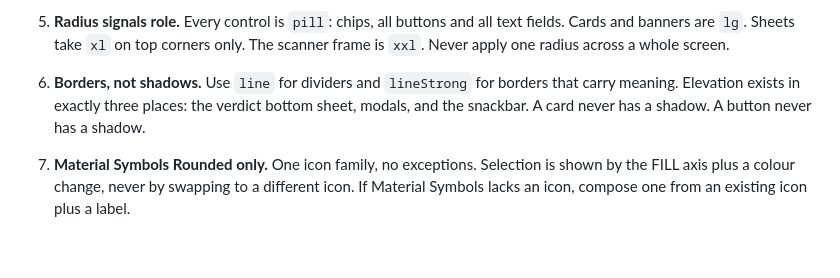
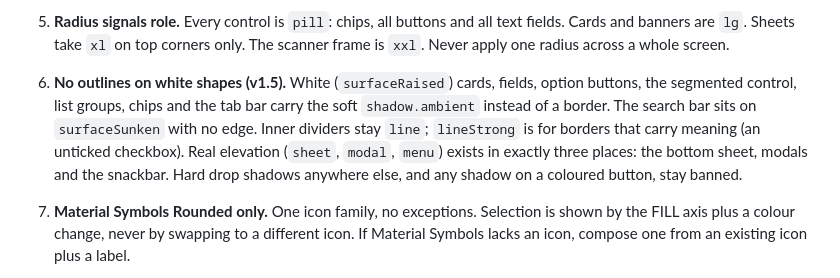
Before and after one commit to OpenWindow231312/njam-app, a Markdown page: CLAUDE.md, the part around the change. GitHub-like rendering; blank space fills up the shorter version.

Commit message:
docs: record the v1.5 shadow rule and the component list
Co-Authored-By: Claude Opus 5.5 <noreply@anthropic.com>
Claude-Session: https://claude.ai/code/session_01238qK87X2sGzFpnQjtr4WK

```diff
--- a/CLAUDE.md
+++ b/CLAUDE.md
@@ -79,9 +79,13 @@ Do not invent one.
 5. **Radius signals role.** Every control is `pill`: chips, all buttons and all text
    fields. Cards and banners are `lg`. Sheets take `xl` on top corners only.
    The scanner frame is `xxl`. Never apply one radius across a whole screen.
-6. **Borders, not shadows.** Use `line` for dividers and `lineStrong` for borders that
-   carry meaning. Elevation exists in exactly three places: the verdict bottom sheet,
-   modals, and the snackbar. A card never has a shadow. A button never has a shadow.
+6. **No outlines on white shapes (v1.5).** White (`surfaceRaised`) cards, fields, option
+   buttons, the segmented control, list groups, chips and the tab bar carry the soft
+   `shadow.ambient` instead of a border. The search bar sits on `surfaceSunken` with no
+   edge. Inner dividers stay `line`; `lineStrong` is for borders that carry meaning (an
+   unticked checkbox). Real elevation (`sheet`, `modal`, `menu`) exists in exactly three
+   places: the bottom sheet, modals and the snackbar. Hard drop shadows anywhere else,
+   and any shadow on a coloured button, stay banned.
 7. **Material Symbols Rounded only.** One icon family, no exceptions. Selection is shown
    by the FILL axis plus a colour change, never by swapping to a different icon. If
    Material Symbols lacks an icon, compose one from an existing icon plus a label.
```
Also changed, not shown: 1 other file.
